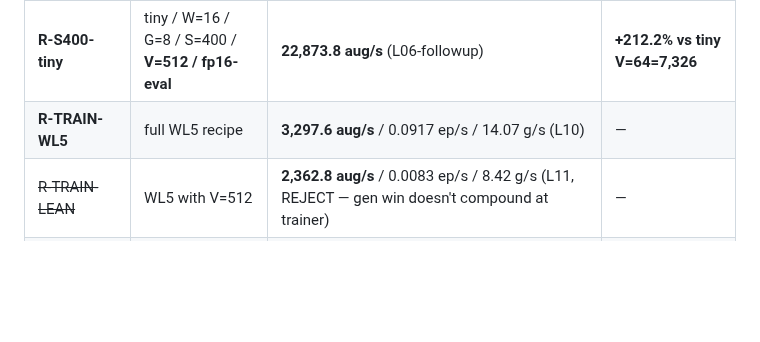
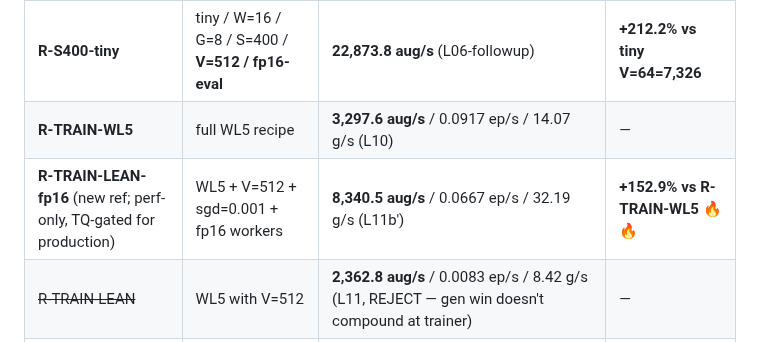
Before and after one commit to jasonyandell/gomoku, a Markdown page: wiki/ops/perf-queue.md, the part around the change. Drawn GitHub-style; blank space fills up the shorter version.

Commit message:
lab perf-queue: add R-TRAIN-LEAN-fp16 reference row missed in prior commit

```diff
--- a/wiki/ops/perf-queue.md
+++ b/wiki/ops/perf-queue.md
@@ -20,6 +20,7 @@ Reference points (current bests):
 | **R-S400-medium** (new ref) | medium / W=8 / G=8 / S=400 / **V=512 / fp16-eval** | **3,377.2 aug/s** (L06fu-extended) | +142% vs medium V=64=1,393 |
 | **R-S400-tiny** | tiny / W=16 / G=8 / S=400 / **V=512 / fp16-eval** | **22,873.8 aug/s** (L06-followup) | **+212.2% vs tiny V=64=7,326** |
 | **R-TRAIN-WL5** | full WL5 recipe | **3,297.6 aug/s** / 0.0917 ep/s / 14.07 g/s (L10) | — |
+| **R-TRAIN-LEAN-fp16** (new ref; perf-only, TQ-gated for production) | WL5 + V=512 + sgd=0.001 + fp16 workers | **8,340.5 aug/s** / 0.0667 ep/s / 32.19 g/s (L11b') | **+152.9% vs R-TRAIN-WL5** 🔥🔥 |
 | ~~R-TRAIN-LEAN~~ | WL5 with V=512 | **2,362.8 aug/s** / 0.0083 ep/s / 8.42 g/s (L11, REJECT — gen win doesn't compound at trainer) | — |
 | ~~R-TRAIN-ANE~~ | WL5 with workers on Core ML | **1,930.3 aug/s** / 0.0583 ep/s / 8.00 g/s (L09, REJECT holistic; trainer_step_s_p50 -56% confirms MPS-relief, but Core ML worker eval ~2× slower than MPS) | — |
 
```
